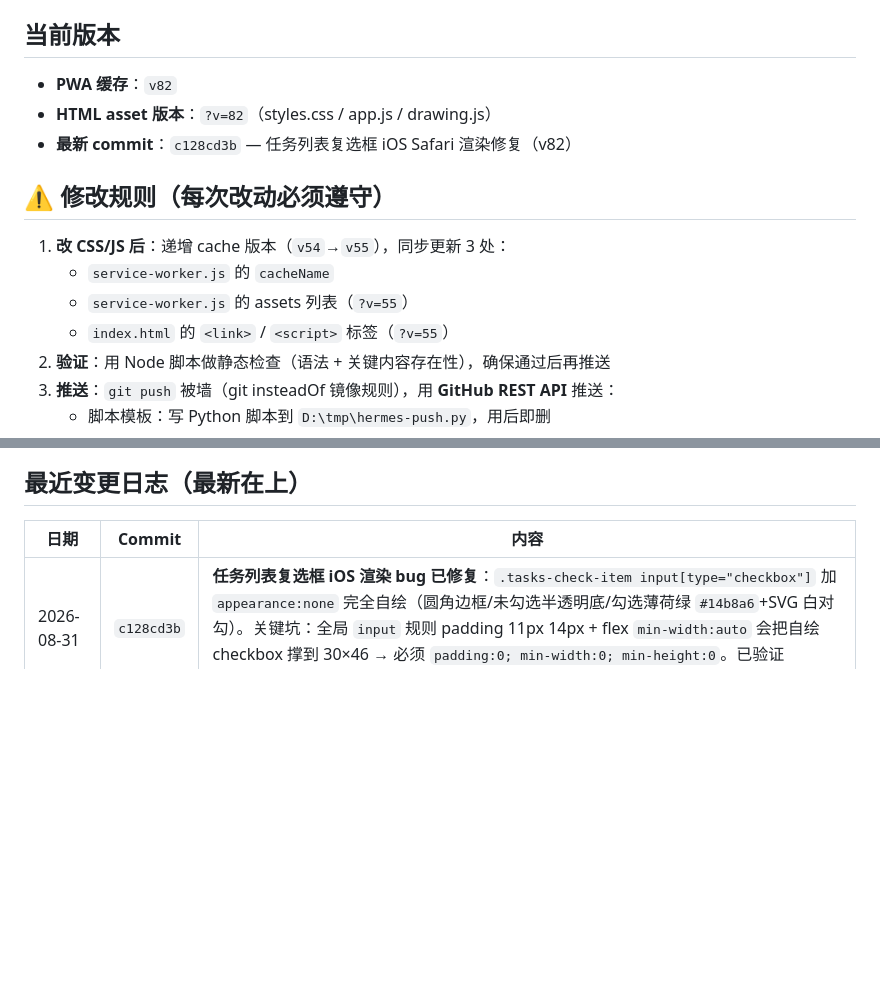
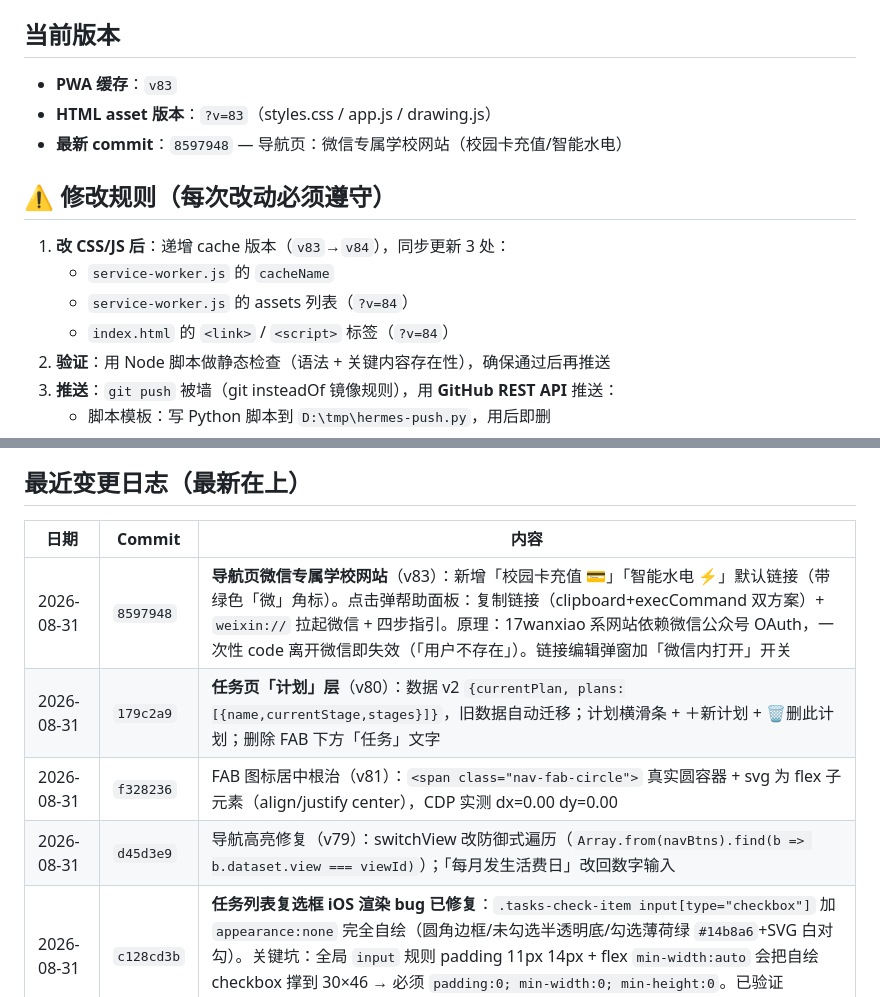
Before and after one commit to hejunhao12366/hejunhao0512.github.io, a Markdown page: AGENTS.md, 2 parts joined by grey strips. GitHub-like rendering; blank space fills up the shorter version.

Commit message:
AGENTS.md: v83 — WeChat school links changelog + bump template

```diff
--- a/AGENTS.md
+++ b/AGENTS.md
@@ -44,16 +44,16 @@
 
 ## 当前版本
 
-- **PWA 缓存**：`v82`
-- **HTML asset 版本**：`?v=82`（styles.css / app.js / drawing.js）
-- **最新 commit**：`c128cd3b` — 任务列表复选框 iOS Safari 渲染修复（v82）
+- **PWA 缓存**：`v83`
+- **HTML asset 版本**：`?v=83`（styles.css / app.js / drawing.js）
+- **最新 commit**：`8597948` — 导航页：微信专属学校网站（校园卡充值/智能水电）
 
 ## ⚠️ 修改规则（每次改动必须遵守）
 
-1. **改 CSS/JS 后**：递增 cache 版本（`v54`→`v55`），同步更新 3 处：
+1. **改 CSS/JS 后**：递增 cache 版本（`v83`→`v84`），同步更新 3 处：
    - `service-worker.js` 的 `cacheName`
-   - `service-worker.js` 的 assets 列表（`?v=55`）
-   - `index.html` 的 `<link>` / `<script>` 标签（`?v=55`）
+   - `service-worker.js` 的 assets 列表（`?v=84`）
+   - `index.html` 的 `<link>` / `<script>` 标签（`?v=84`）
 2. **验证**：用 Node 脚本做静态检查（语法 + 关键内容存在性），确保通过后再推送
 3. **推送**：`git push` 被墙（git insteadOf 镜像规则），用 **GitHub REST API** 推送：
    - 脚本模板：写 Python 脚本到 `D:\tmp\hermes-push.py`，用后即删
@@ -149,6 +149,10 @@ pen（画笔）、rectangle、circle、line（直线）、arrow、text、select
 
 | 日期 | Commit | 内容 |
 |------|--------|------|
+| 2026-08-31 | `8597948` | **导航页微信专属学校网站**（v83）：新增「校园卡充值 💳」「智能水电 ⚡」默认链接（带绿色「微」角标）。点击弹帮助面板：复制链接（clipboard+execCommand 双方案）+ `weixin://` 拉起微信 + 四步指引。原理：17wanxiao 系网站依赖微信公众号 OAuth，一次性 code 离开微信即失效（「用户不存在」）。链接编辑弹窗加「微信内打开」开关 |
+| 2026-08-31 | `179c2a9` | **任务页「计划」层**（v80）：数据 v2 `{currentPlan, plans:[{name,currentStage,stages}]}`，旧数据自动迁移；计划横滑条 + ＋新计划 + 🗑删此计划；删除 FAB 下方「任务」文字 |
+| 2026-08-31 | `f328236` | FAB 图标居中根治（v81）：`<span class="nav-fab-circle">` 真实圆容器 + svg 为 flex 子元素（align/justify center），CDP 实测 dx=0.00 dy=0.00 |
+| 2026-08-31 | `d45d3e9` | 导航高亮修复（v79）：switchView 改防御式遍历（`Array.from(navBtns).find(b => b.dataset.view === viewId)`）；「每月发生活费日」改回数字输入 |
 | 2026-08-31 | `c128cd3b` | **任务列表复选框 iOS 渲染 bug 已修复**：`.tasks-check-item input[type="checkbox"]` 加 `appearance:none` 完全自绘（圆角边框/未勾选半透明底/勾选薄荷绿 `#14b8a6`+SVG 白对勾）。关键坑：全局 `input` 规则 padding 11px 14px + flex `min-width:auto` 会把自绘 checkbox 撑到 30×46 → 必须 `padding:0; min-width:0; min-height:0`。已验证（Playwright 393×852 视口计算样式+点击切换+截图）。SW v82 |
 | 2026-08-31 | 已确认 | 底部导航悬浮图标居中：代码层四边 16px 绝对居中；用户照片"偏移"为拍摄透视，非 bug |
 | 2026-08-27 | `c302e1d` | 绘图：工具栏改单行横向滚动(修复按键重叠) + 画布改白色面板(网格/选中框/默认笔色适配白底) |
```
